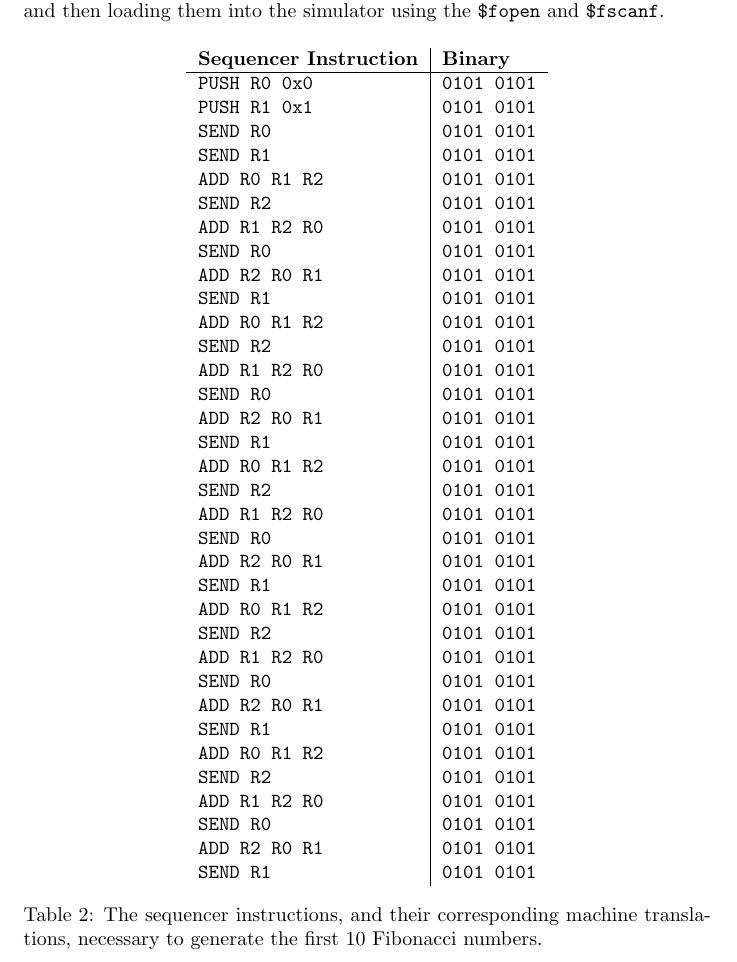
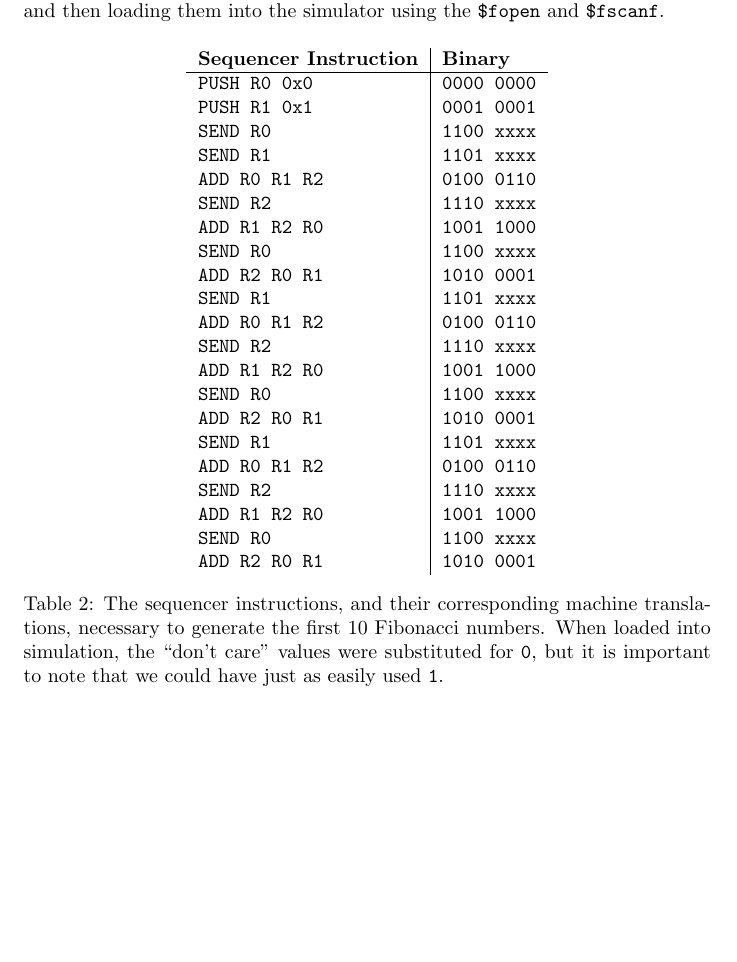
Before and after one commit to lowellbander/CS-M152A, a LaTeX document (lab1/report.tex): part of page 3 of 5, cut so that both start at the same text, the shorter picture padded with empty space. Compiled offline with pdfLaTeX.

Commit message:
real binary values for fib

```diff
--- a/lab1/report.tex
+++ b/lab1/report.tex
@@ -88,48 +88,33 @@ Lorem ipsum.
 
 For this section, we generated the first 10 Fibonacci numbers by writing the necessary sequencer instructions, translating them into machine instructions, and then loading them into the simulator using the \texttt{\$fopen} and \texttt{\$fscanf}.
 
-%TODO: populate machine translations with real values
-
 \begin{table}[H]
 \centering
 \begin{tabular}{ l | l }
 \textbf{Sequencer Instruction} & \textbf{Binary}\\\hline
-\texttt{PUSH R0 0x0} & \texttt{0101 0101}\\
-\texttt{PUSH R1 0x1} & \texttt{0101 0101}\\
-\texttt{SEND R0} & \texttt{0101 0101}\\
-\texttt{SEND R1} & \texttt{0101 0101}\\
-\texttt{ADD R0 R1 R2} & \texttt{0101 0101}\\
-\texttt{SEND R2} & \texttt{0101 0101}\\
-\texttt{ADD R1 R2 R0} & \texttt{0101 0101}\\
-\texttt{SEND R0} & \texttt{0101 0101}\\
-\texttt{ADD R2 R0 R1} & \texttt{0101 0101}\\
-\texttt{SEND R1} & \texttt{0101 0101}\\
-\texttt{ADD R0 R1 R2} & \texttt{0101 0101}\\
-\texttt{SEND R2} & \texttt{0101 0101}\\
-\texttt{ADD R1 R2 R0} & \texttt{0101 0101}\\
-\texttt{SEND R0} & \texttt{0101 0101}\\
-\texttt{ADD R2 R0 R1} & \texttt{0101 0101}\\
-\texttt{SEND R1} & \texttt{0101 0101}\\
-\texttt{ADD R0 R1 R2} & \texttt{0101 0101}\\
-\texttt{SEND R2} & \texttt{0101 0101}\\
-\texttt{ADD R1 R2 R0} & \texttt{0101 0101}\\
-\texttt{SEND R0} & \texttt{0101 0101}\\
-\texttt{ADD R2 R0 R1} & \texttt{0101 0101}\\
-\texttt{SEND R1} & \texttt{0101 0101}\\
-\texttt{ADD R0 R1 R2} & \texttt{0101 0101}\\
-\texttt{SEND R2} & \texttt{0101 0101}\\
-\texttt{ADD R1 R2 R0} & \texttt{0101 0101}\\
-\texttt{SEND R0} & \texttt{0101 0101}\\
-\texttt{ADD R2 R0 R1} & \texttt{0101 0101}\\
-\texttt{SEND R1} & \texttt{0101 0101}\\
-\texttt{ADD R0 R1 R2} & \texttt{0101 0101}\\
-\texttt{SEND R2} & \texttt{0101 0101}\\
-\texttt{ADD R1 R2 R0} & \texttt{0101 0101}\\
-\texttt{SEND R0} & \texttt{0101 0101}\\
-\texttt{ADD R2 R0 R1} & \texttt{0101 0101}\\
-\texttt{SEND R1} & \texttt{0101 0101}\\
+\texttt{PUSH R0 0x0} & \texttt{0000 0000}\\
+\texttt{PUSH R1 0x1} & \texttt{0001 0001}\\
+\texttt{SEND R0} & \texttt{1100 xxxx}\\
+\texttt{SEND R1} & \texttt{1101 xxxx}\\
+\texttt{ADD R0 R1 R2} & \texttt{0100 0110}\\
+\texttt{SEND R2} & \texttt{1110 xxxx}\\
+\texttt{ADD R1 R2 R0} & \texttt{1001 1000}\\
+\texttt{SEND R0} & \texttt{1100 xxxx}\\
+\texttt{ADD R2 R0 R1} & \texttt{1010 0001}\\
+\texttt{SEND R1} & \texttt{1101 xxxx}\\
+\texttt{ADD R0 R1 R2} & \texttt{0100 0110}\\
+\texttt{SEND R2} & \texttt{1110 xxxx}\\
+\texttt{ADD R1 R2 R0} & \texttt{1001 1000}\\
+\texttt{SEND R0} & \texttt{1100 xxxx}\\
+\texttt{ADD R2 R0 R1} & \texttt{1010 0001}\\
+\texttt{SEND R1} & \texttt{1101 xxxx}\\
+\texttt{ADD R0 R1 R2} & \texttt{0100 0110}\\
+\texttt{SEND R2} & \texttt{1110 xxxx}\\
+\texttt{ADD R1 R2 R0} & \texttt{1001 1000}\\
+\texttt{SEND R0} & \texttt{1100 xxxx}\\
+\texttt{ADD R2 R0 R1} & \texttt{1010 0001}\\
 \end{tabular}
-\caption{The sequencer instructions, and their corresponding machine translations, necessary to generate the first 10 Fibonacci numbers.}
+\caption{The sequencer instructions, and their corresponding machine translations, necessary to generate the first 10 Fibonacci numbers. When loaded into simulation, the ``don't care'' values were substituted for \texttt{0}, but it is important to note that we could have just as easily used \texttt{1}.}
 \label{table:fib}
 \end{table}
 
```
